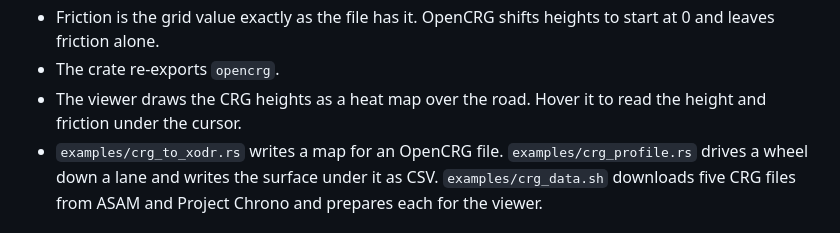
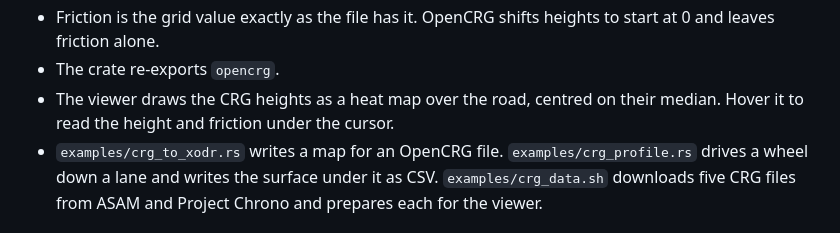
Before and after one commit to jakeaboganda/libopendrive-rs, a Markdown page: CHANGELOG.md, the part around the change. Drawn GitHub-style.

```diff
--- a/CHANGELOG.md
+++ b/CHANGELOG.md
@@ -16,8 +16,8 @@
 - Friction is the grid value exactly as the file has it. OpenCRG shifts
   heights to start at 0 and leaves friction alone.
 - The crate re-exports `opencrg`.
-- The viewer draws the CRG heights as a heat map over the road. Hover it
-  to read the height and friction under the cursor.
+- The viewer draws the CRG heights as a heat map over the road, centred on
+  their median. Hover it to read the height and friction under the cursor.
 - `examples/crg_to_xodr.rs` writes a map for an OpenCRG file.
   `examples/crg_profile.rs` drives a wheel down a lane and writes the
   surface under it as CSV. `examples/crg_data.sh` downloads five CRG files
```
Also changed, not shown: viewer/README.md (+16 -5 lines), viewer/crg-cobbles.png (added), 2 other files.
